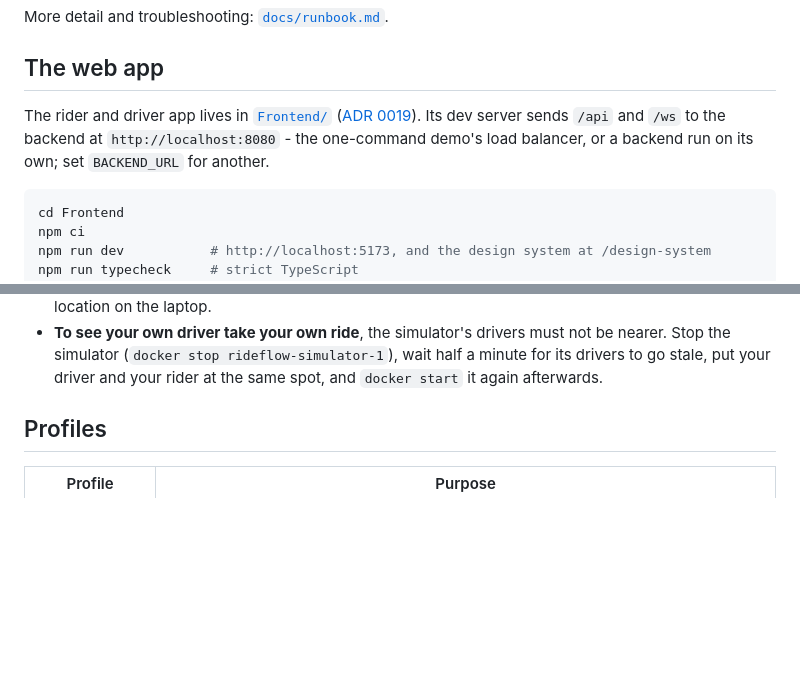
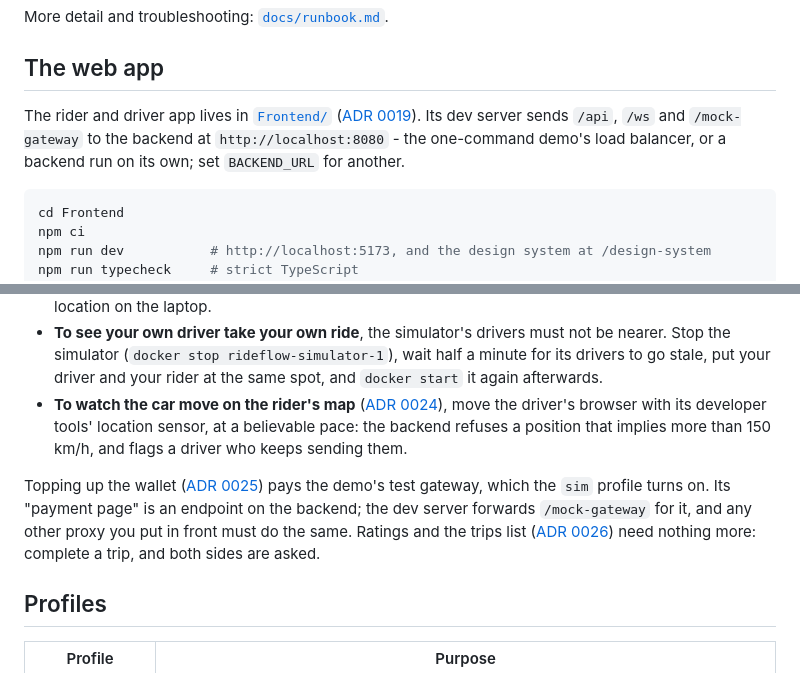
Before and after one commit to Ayushraj06-bit/TripEngine, a Markdown page: docs/development.md, 2 parts joined by grey strips. Drawn GitHub-style; blank space fills up the shorter version.

Commit message:
docs: the development guide's web app section, up to the wallet
The dev server forwards /mock-gateway as well; moving a driver to see
the car on the rider's map, at a pace the backend accepts; and topping
up through the demo's test gateway, which any proxy in front must
forward too.

````diff
--- a/docs/development.md
+++ b/docs/development.md
@@ -224,8 +224,8 @@ More detail and troubleshooting: [`docs/runbook.md`](runbook.md).
 ## The web app
 
 The rider and driver app lives in [`Frontend/`](../Frontend/) ([ADR 0019](adr/0019-web-client.md)). Its
-dev server sends `/api` and `/ws` to the backend at `http://localhost:8080` - the one-command
-demo's load balancer, or a backend run on its own; set `BACKEND_URL` for another.
+dev server sends `/api`, `/ws` and `/mock-gateway` to the backend at `http://localhost:8080` - the
+one-command demo's load balancer, or a backend run on its own; set `BACKEND_URL` for another.
 
 ```bash
 cd Frontend
@@ -268,6 +268,15 @@ and three things trip people up:
 - **To see your own driver take your own ride**, the simulator's drivers must not be nearer.
   Stop the simulator (`docker stop rideflow-simulator-1`), wait half a minute for its drivers to go
   stale, put your driver and your rider at the same spot, and `docker start` it again afterwards.
+- **To watch the car move on the rider's map** ([ADR 0024](adr/0024-the-live-map.md)), move the
+  driver's browser with its developer tools' location sensor, at a believable pace: the backend
+  refuses a position that implies more than 150 km/h, and flags a driver who keeps sending them.
+
+Topping up the wallet ([ADR 0025](adr/0025-the-wallet-in-the-web-app.md)) pays the demo's test
+gateway, which the `sim` profile turns on. Its "payment page" is an endpoint on the backend; the
+dev server forwards `/mock-gateway` for it, and any other proxy you put in front must do the same.
+Ratings and the trips list ([ADR 0026](adr/0026-ratings-and-trips-in-the-web-app.md)) need nothing
+more: complete a trip, and both sides are asked.
 
 ## Profiles
 
````
